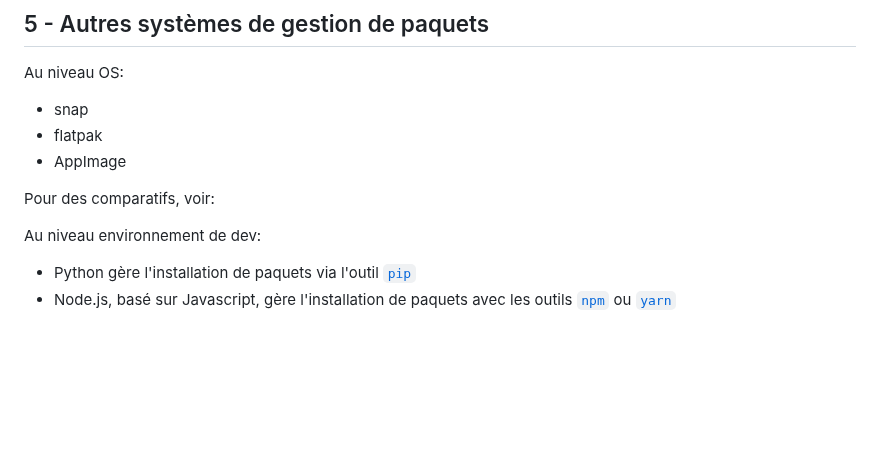
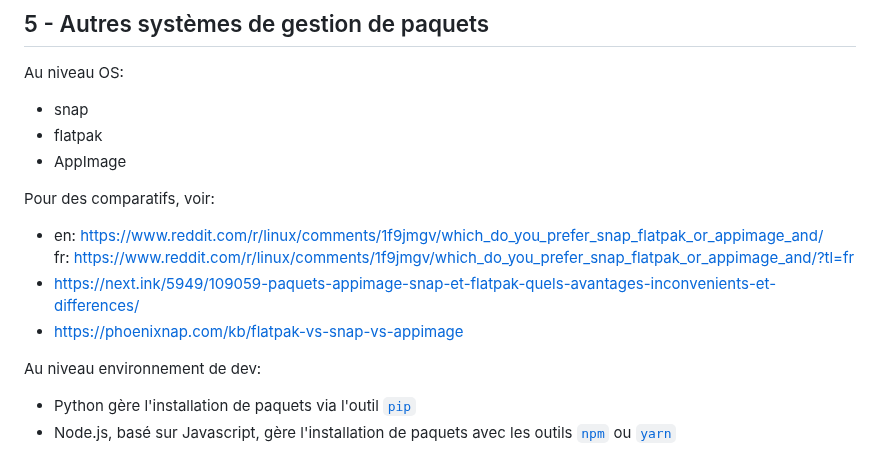
Before and after one commit to skramm/but3_rt, a Markdown page: content/WIP/debian_packages.md, the part around one of its changes. Drawn GitHub-style; blank space fills up the shorter version.

```diff
--- a/content/WIP/debian_packages.md
+++ b/content/WIP/debian_packages.md
@@ -106,6 +106,11 @@ Au niveau OS:
 * AppImage
 
 Pour des comparatifs, voir:
+* en: https://www.reddit.com/r/linux/comments/1f9jmgv/which_do_you_prefer_snap_flatpak_or_appimage_and/
+fr: https://www.reddit.com/r/linux/comments/1f9jmgv/which_do_you_prefer_snap_flatpak_or_appimage_and/?tl=fr
+* https://next.ink/5949/109059-paquets-appimage-snap-et-flatpak-quels-avantages-inconvenients-et-differences/
+* https://phoenixnap.com/kb/flatpak-vs-snap-vs-appimage
+
 
 
 
```
Also changed, not shown: other parts of content/WIP/debian_packages.md (+2 -2 lines).
